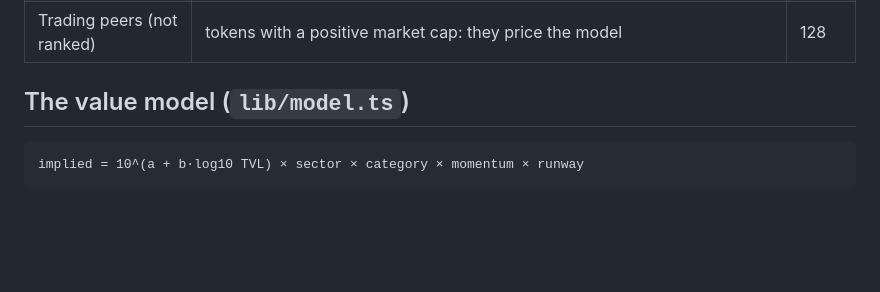
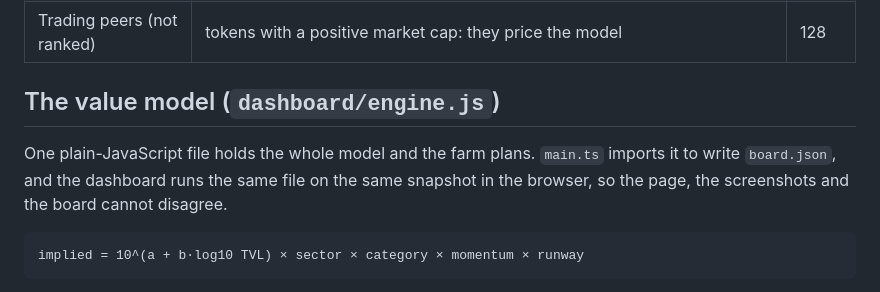
Before and after one commit to hhsan666/token-launch-radar, a Markdown page: README.md, the part around one of its changes. GitHub-like rendering; blank space fills up the shorter version.

````diff
--- a/README.md
+++ b/README.md
@@ -18,7 +18,9 @@
 | Set aside (not ranked) | wrapped, staked or bridged products, versioned names, exchanges, and protocols sharing a name with a trading token | 150 |
 | Trading peers (not ranked) | tokens with a positive market cap: they price the model | 128 |
 
-## The value model (`lib/model.ts`)
+## The value model (`dashboard/engine.js`)
+
+One plain-JavaScript file holds the whole model and the farm plans. `main.ts` imports it to write `board.json`, and the dashboard runs the same file on the same snapshot in the browser, so the page, the screenshots and the board cannot disagree.
 
 ```
 implied = 10^(a + b·log10 TVL) × sector × category × momentum × runway
````
Also changed, not shown: other parts of README.md (+4 -3 lines), screenshots/1-board.png, screenshots/2-detail.png, screenshots/3-filtered.png, 10 other files.
